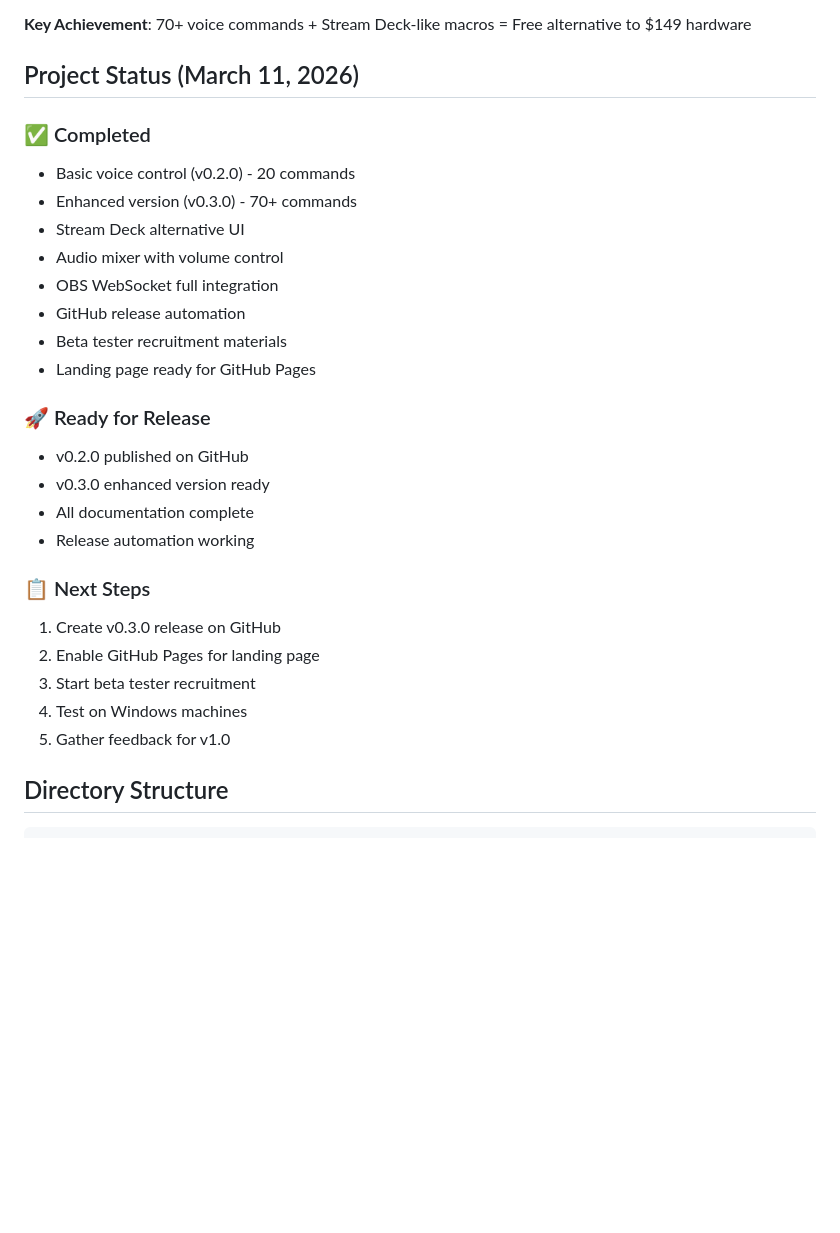
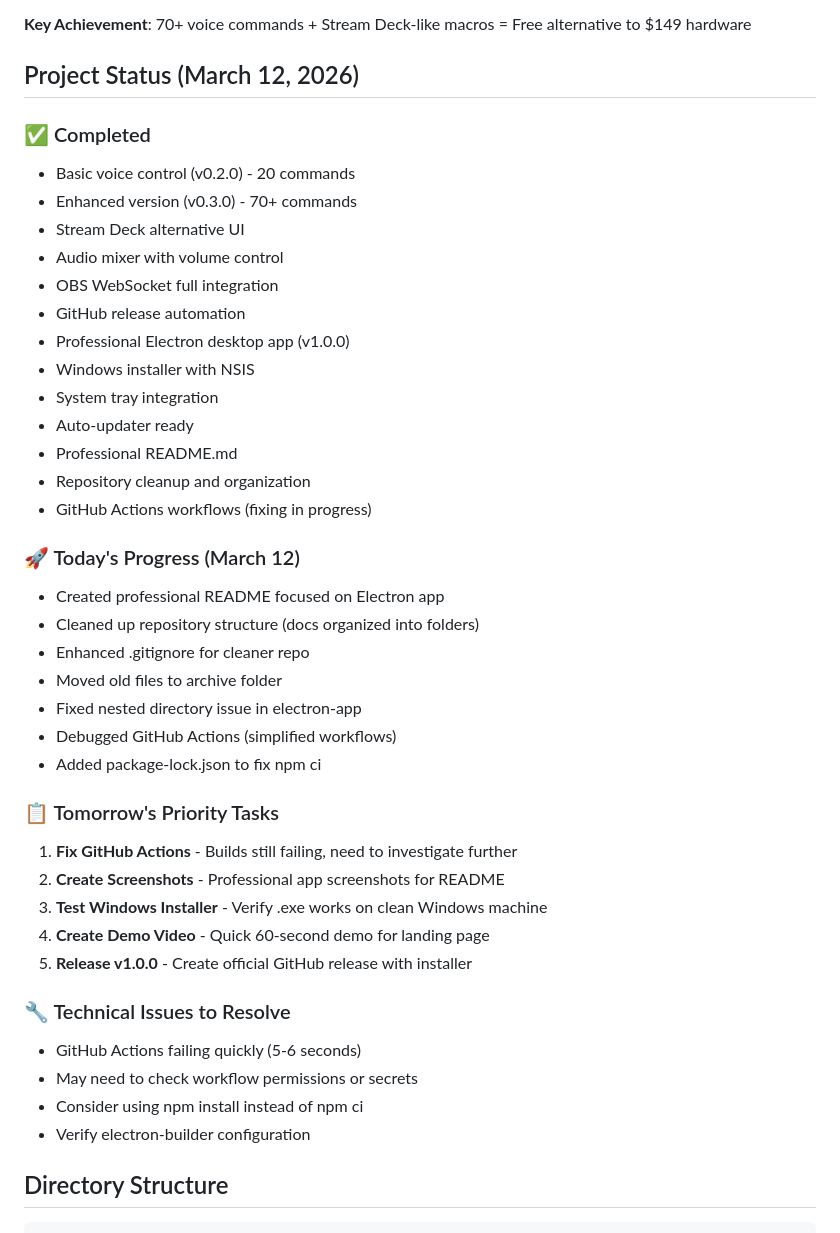
Before and after one commit to guycochran/streamvoice, a Markdown page: CLAUDE.md, the part around the change. Rendered like a GitHub page; blank space fills up the shorter version.

```diff
--- a/CLAUDE.md
+++ b/CLAUDE.md
@@ -8,7 +8,7 @@ This file provides guidance to Claude Code (claude.ai/code) when working with th
 
 **Key Achievement**: 70+ voice commands + Stream Deck-like macros = Free alternative to $149 hardware
 
-## Project Status (March 11, 2026)
+## Project Status (March 12, 2026)
 
 ### ✅ Completed
 - Basic voice control (v0.2.0) - 20 commands
@@ -17,21 +17,35 @@ This file provides guidance to Claude Code (claude.ai/code) when working with th
 - Audio mixer with volume control
 - OBS WebSocket full integration
 - GitHub release automation
-- Beta tester recruitment materials
-- Landing page ready for GitHub Pages
+- Professional Electron desktop app (v1.0.0)
+- Windows installer with NSIS
+- System tray integration
+- Auto-updater ready
+- Professional README.md
+- Repository cleanup and organization
+- GitHub Actions workflows (fixing in progress)
 
-### 🚀 Ready for Release
-- v0.2.0 published on GitHub
-- v0.3.0 enhanced version ready
-- All documentation complete
-- Release automation working
+### 🚀 Today's Progress (March 12)
+- Created professional README focused on Electron app
+- Cleaned up repository structure (docs organized into folders)
+- Enhanced .gitignore for cleaner repo
+- Moved old files to archive folder
+- Fixed nested directory issue in electron-app
+- Debugged GitHub Actions (simplified workflows)
+- Added package-lock.json to fix npm ci
 
-### 📋 Next Steps
-1. Create v0.3.0 release on GitHub
-2. Enable GitHub Pages for landing page
-3. Start beta tester recruitment
-4. Test on Windows machines
-5. Gather feedback for v1.0
+### 📋 Tomorrow's Priority Tasks
+1. **Fix GitHub Actions** - Builds still failing, need to investigate further
+2. **Create Screenshots** - Professional app screenshots for README
+3. **Test Windows Installer** - Verify .exe works on clean Windows machine
+4. **Create Demo Video** - Quick 60-second demo for landing page
+5. **Release v1.0.0** - Create official GitHub release with installer
+
+### 🔧 Technical Issues to Resolve
+- GitHub Actions failing quickly (5-6 seconds)
+- May need to check workflow permissions or secrets
+- Consider using npm install instead of npm ci
+- Verify electron-builder configuration
 
 ## Directory Structure
 
```
Also changed, not shown: SESSION_NOTES_2026-03-12.md (added, +125 -0 lines).
